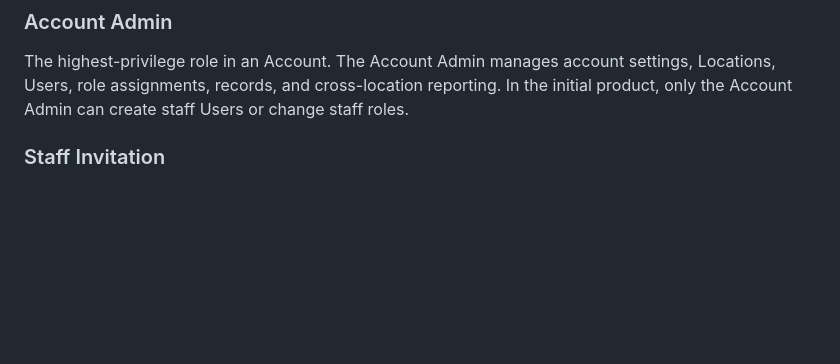
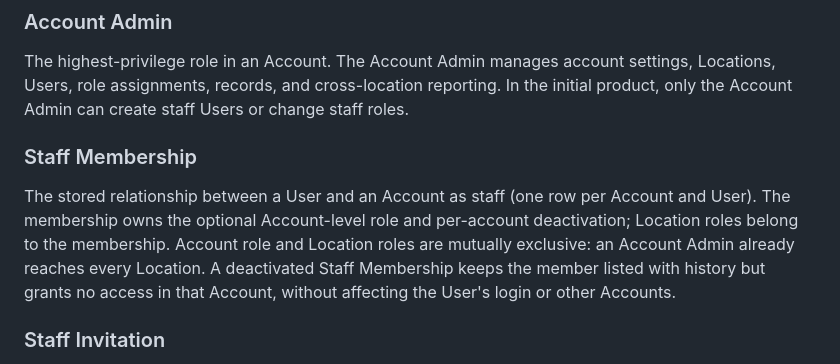
Before and after one commit to Avrgebro/wasiy, a Markdown page: CONTEXT.md, the part around the change. Rendered like a GitHub page; blank space fills up the shorter version.

```diff
--- a/CONTEXT.md
+++ b/CONTEXT.md
@@ -21,6 +21,10 @@ A person who can access the system under an Account. Users may have operational
 ### Account Admin
 
 The highest-privilege role in an Account. The Account Admin manages account settings, Locations, Users, role assignments, records, and cross-location reporting. In the initial product, only the Account Admin can create staff Users or change staff roles.
+
+### Staff Membership
+
+The stored relationship between a User and an Account as staff (one row per Account and User). The membership owns the optional Account-level role and per-account deactivation; Location roles belong to the membership. Account role and Location roles are mutually exclusive: an Account Admin already reaches every Location. A deactivated Staff Membership keeps the member listed with history but grants no access in that Account, without affecting the User's login or other Accounts.
 
 ### Staff Invitation
 
```
Also changed, not shown: docs/adr/0033-staff-membership-as-first-class-entity.md (added, +19 -0 lines).
